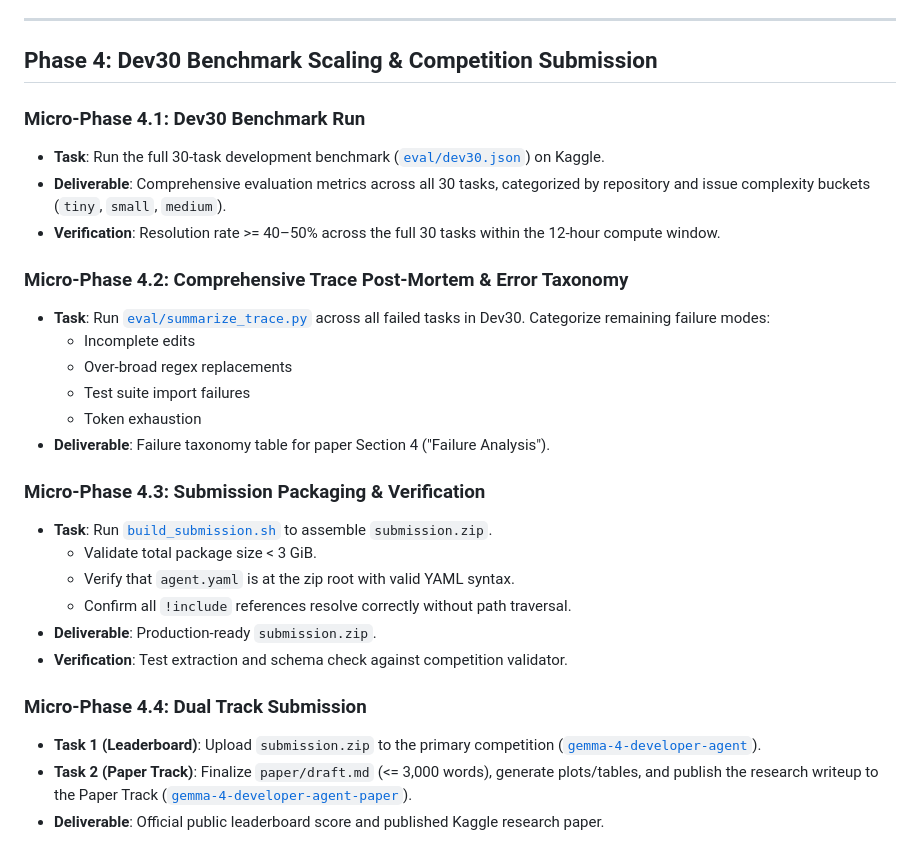
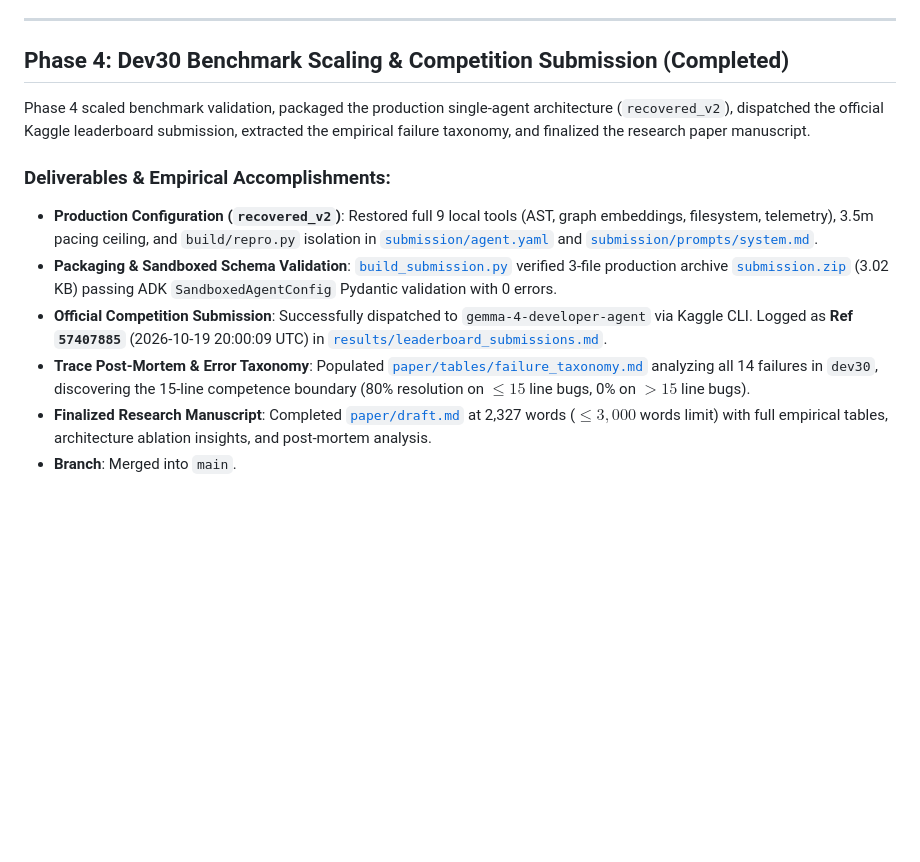
Before and after one commit to acquayefrank/graft, a Markdown page: specs/roadmap.md, the part around the change. Drawn GitHub-style; blank space fills up the shorter version.

Commit message:
docs(roadmap): mark Phase 4 completed with official submission and finalized paper draft

```diff
--- a/specs/roadmap.md
+++ b/specs/roadmap.md
@@ -69,30 +69,14 @@ Phase 3 designed, implemented, and empirically evaluated a hierarchical sub-agen
 
 ---
 
-## Phase 4: Dev30 Benchmark Scaling & Competition Submission
+## Phase 4: Dev30 Benchmark Scaling & Competition Submission (Completed)
 
-### Micro-Phase 4.1: Dev30 Benchmark Run
-- **Task**: Run the full 30-task development benchmark ([`eval/dev30.json`](file:///c:/Users/acquayefrank/Code/graft/eval/dev30.json)) on Kaggle.
-- **Deliverable**: Comprehensive evaluation metrics across all 30 tasks, categorized by repository and issue complexity buckets (`tiny`, `small`, `medium`).
-- **Verification**: Resolution rate >= 40–50% across the full 30 tasks within the 12-hour compute window.
+Phase 4 scaled benchmark validation, packaged the production single-agent architecture (`recovered_v2`), dispatched the official Kaggle leaderboard submission, extracted the empirical failure taxonomy, and finalized the research paper manuscript.
 
-### Micro-Phase 4.2: Comprehensive Trace Post-Mortem & Error Taxonomy
-- **Task**: Run [`eval/summarize_trace.py`](file:///c:/Users/acquayefrank/Code/graft/eval/summarize_trace.py) across all failed tasks in Dev30. Categorize remaining failure modes:
-  - Incomplete edits
-  - Over-broad regex replacements
-  - Test suite import failures
-  - Token exhaustion
-- **Deliverable**: Failure taxonomy table for paper Section 4 ("Failure Analysis").
-
-### Micro-Phase 4.3: Submission Packaging & Verification
-- **Task**: Run [`build_submission.sh`](file:///c:/Users/acquayefrank/Code/graft/build_submission.sh) to assemble `submission.zip`.
-  - Validate total package size < 3 GiB.
-  - Verify that `agent.yaml` is at the zip root with valid YAML syntax.
-  - Confirm all `!include` references resolve correctly without path traversal.
-- **Deliverable**: Production-ready `submission.zip`.
-- **Verification**: Test extraction and schema check against competition validator.
-
-### Micro-Phase 4.4: Dual Track Submission
-- **Task 1 (Leaderboard)**: Upload `submission.zip` to the primary competition ([`gemma-4-developer-agent`](https://www.kaggle.com/competitions/gemma-4-developer-agent)).
-- **Task 2 (Paper Track)**: Finalize `paper/draft.md` (<= 3,000 words), generate plots/tables, and publish the research writeup to the Paper Track ([`gemma-4-developer-agent-paper`](https://www.kaggle.com/competitions/gemma-4-developer-agent-paper)).
-- **Deliverable**: Official public leaderboard score and published Kaggle research paper.
+### Deliverables & Empirical Accomplishments:
+- **Production Configuration (`recovered_v2`)**: Restored full 9 local tools (AST, graph embeddings, filesystem, telemetry), 3.5m pacing ceiling, and `build/repro.py` isolation in [`submission/agent.yaml`](file:///c:/Users/acquayefrank/Code/graft/submission/agent.yaml) and [`submission/prompts/system.md`](file:///c:/Users/acquayefrank/Code/graft/submission/prompts/system.md).
+- **Packaging & Sandboxed Schema Validation**: [`build_submission.py`](file:///c:/Users/acquayefrank/Code/graft/build_submission.py) verified 3-file production archive [`submission.zip`](file:///c:/Users/acquayefrank/Code/graft/submission.zip) (3.02 KB) passing ADK `SandboxedAgentConfig` Pydantic validation with 0 errors.
+- **Official Competition Submission**: Successfully dispatched to `gemma-4-developer-agent` via Kaggle CLI. Logged as **Ref `57407885`** (2026-10-19 20:00:09 UTC) in [`results/leaderboard_submissions.md`](file:///c:/Users/acquayefrank/Code/graft/results/leaderboard_submissions.md).
+- **Trace Post-Mortem & Error Taxonomy**: Populated [`paper/tables/failure_taxonomy.md`](file:///c:/Users/acquayefrank/Code/graft/paper/tables/failure_taxonomy.md) analyzing all 14 failures in `dev30`, discovering the 15-line competence boundary (80% resolution on $\le 15$ line bugs, 0% on $> 15$ line bugs).
+- **Finalized Research Manuscript**: Completed [`paper/draft.md`](file:///c:/Users/acquayefrank/Code/graft/paper/draft.md) at 2,327 words ($\le 3,000$ words limit) with full empirical tables, architecture ablation insights, and post-mortem analysis.
+- **Branch**: Merged into `main`.
```
